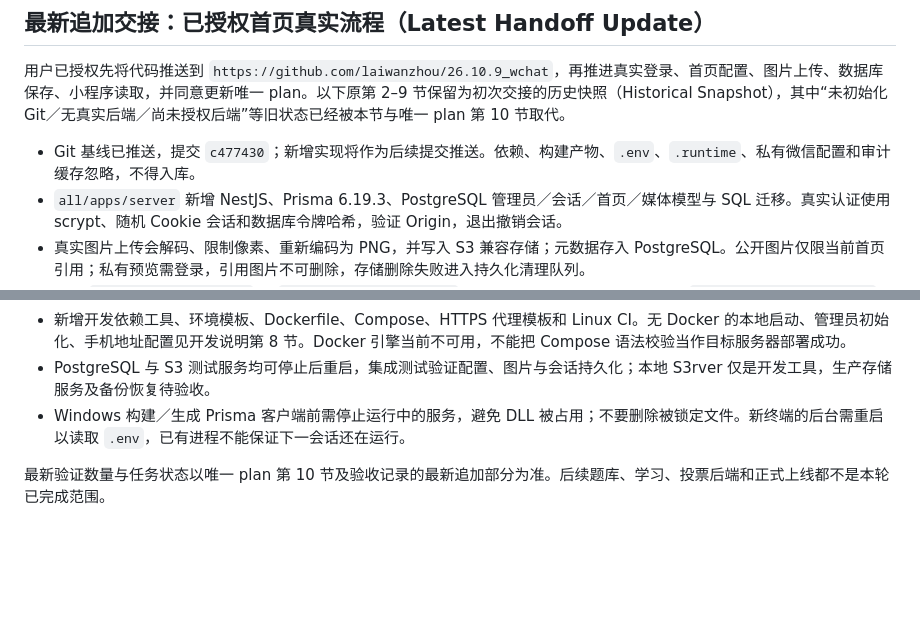
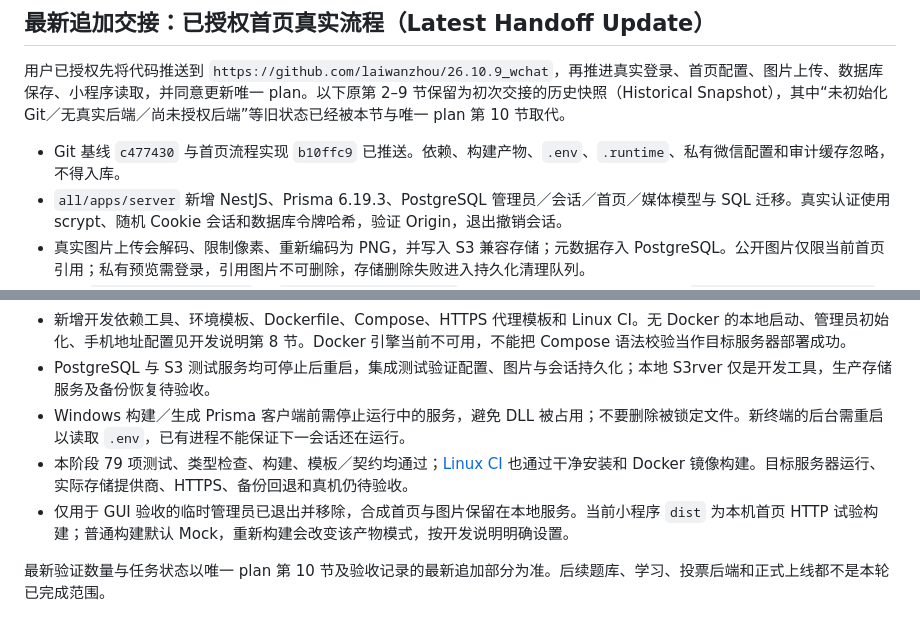
Before and after one commit to laiwanzhou/26.10.9_wchat, a Markdown page: docs/2026-10-09-handoff.md, 2 parts joined by grey strips. GitHub-like rendering; blank space fills up the shorter version.

Commit message:
记录首页流程验收及 Linux 镜像构建证据

```diff
--- a/docs/2026-10-09-handoff.md
+++ b/docs/2026-10-09-handoff.md
@@ -6,7 +6,7 @@
 
 用户已授权先将代码推送到 `https://github.com/laiwanzhou/26.10.9_wchat`，再推进真实登录、首页配置、图片上传、数据库保存、小程序读取，并同意更新唯一 plan。以下原第 2–9 节保留为初次交接的历史快照（Historical Snapshot），其中“未初始化 Git／无真实后端／尚未授权后端”等旧状态已经被本节与唯一 plan 第 10 节取代。
 
-- Git 基线已推送，提交 `c477430`；新增实现将作为后续提交推送。依赖、构建产物、`.env`、`.runtime`、私有微信配置和审计缓存忽略，不得入库。
+- Git 基线 `c477430` 与首页流程实现 `b10ffc9` 已推送。依赖、构建产物、`.env`、`.runtime`、私有微信配置和审计缓存忽略，不得入库。
 - `all/apps/server` 新增 NestJS、Prisma 6.19.3、PostgreSQL 管理员／会话／首页／媒体模型与 SQL 迁移。真实认证使用 scrypt、随机 Cookie 会话和数据库令牌哈希，验证 Origin，退出撤销会话。
 - 真实图片上传会解码、限制像素、重新编码为 PNG，并写入 S3 兼容存储；元数据存入 PostgreSQL。公开图片仅限当前首页引用；私有预览需登录，引用图片不可删除，存储删除失败进入持久化清理队列。
 - 后台 `services/platform.ts` 与 `domain/admin-client.ts` 提供服务模式；原本地缓存保留。`VITE_ADMIN_MODE=service` 时登录／首页／图片连接服务，其余模块仍为本地演示。禁止 API 失败时回退本地成功。
@@ -14,6 +14,8 @@
 - 新增开发依赖工具、环境模板、Dockerfile、Compose、HTTPS 代理模板和 Linux CI。无 Docker 的本地启动、管理员初始化、手机地址配置见开发说明第 8 节。Docker 引擎当前不可用，不能把 Compose 语法校验当作目标服务器部署成功。
 - PostgreSQL 与 S3 测试服务均可停止后重启，集成测试验证配置、图片与会话持久化；本地 S3rver 仅是开发工具，生产存储服务及备份恢复待验收。
 - Windows 构建／生成 Prisma 客户端前需停止运行中的服务，避免 DLL 被占用；不要删除被锁定文件。新终端的后台需重启以读取 `.env`，已有进程不能保证下一会话还在运行。
+- 本阶段 79 项测试、类型检查、构建、模板／契约均通过；[Linux CI](https://github.com/laiwanzhou/26.10.9_wchat/actions/runs/37947030759) 也通过干净安装和 Docker 镜像构建。目标服务器运行、实际存储提供商、HTTPS、备份回退和真机仍待验收。
+- 仅用于 GUI 验收的临时管理员已退出并移除，合成首页与图片保留在本地服务。当前小程序 `dist` 为本机首页 HTTP 试验构建；普通构建默认 Mock，重新构建会改变该产物模式，按开发说明明确设置。
 
 最新验证数量与任务状态以唯一 plan 第 10 节及验收记录的最新追加部分为准。后续题库、学习、投票后端和正式上线都不是本轮已完成范围。
 
```
Also changed, not shown: docs/2026-10-09-wechat-platform-plan.md (+3 -2 lines), docs/acceptance-checklist.md (+2 -1 lines).
